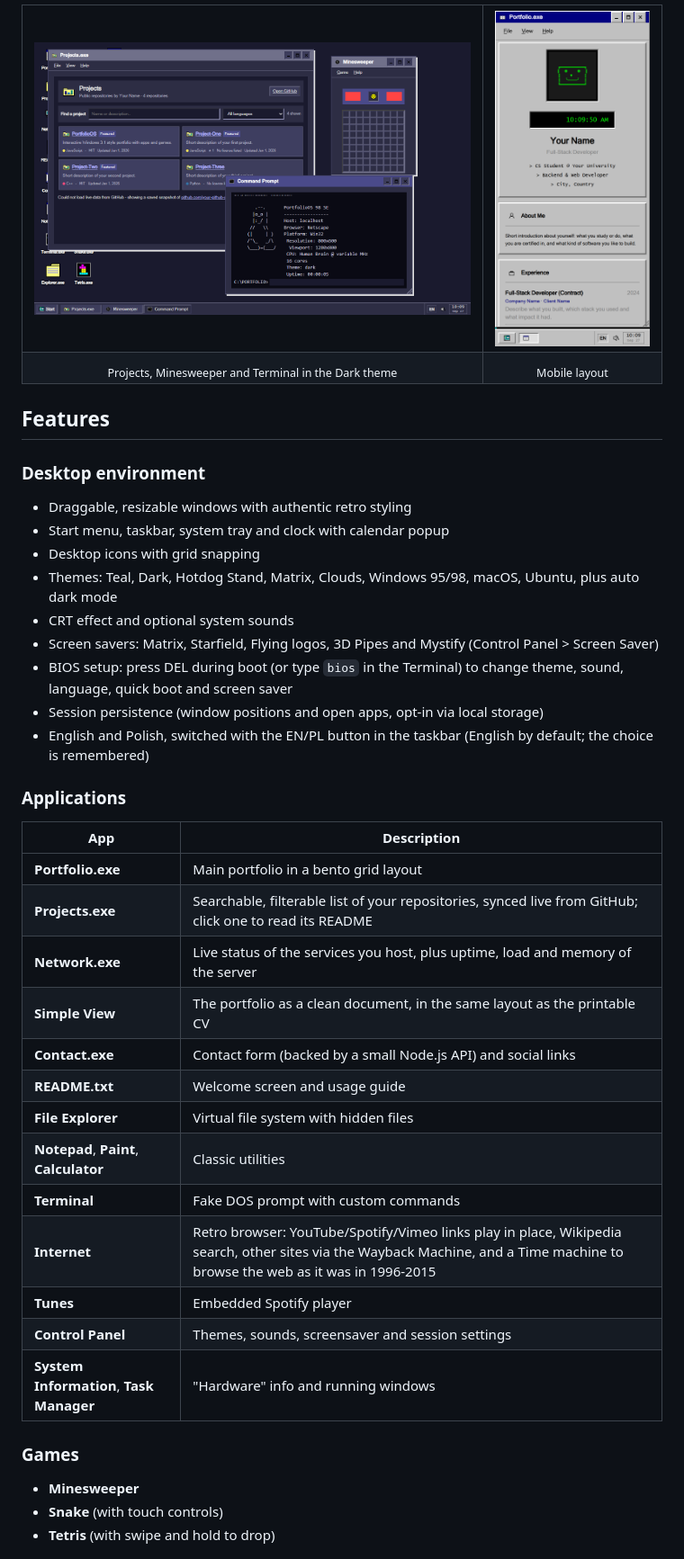
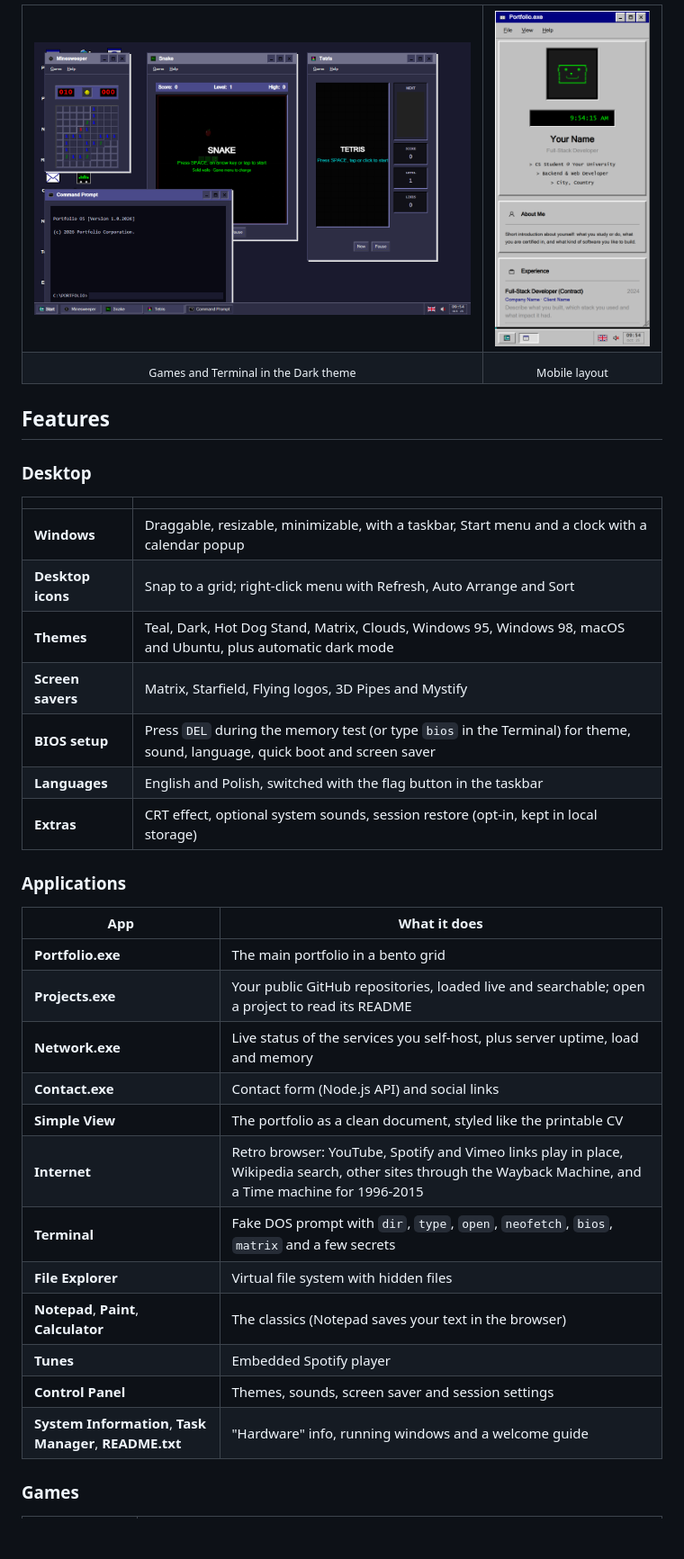
Before and after one commit to al3ksh/PortfolioOS, a Markdown page: README.md, the part around one of its changes. Shown at 90% size. Drawn GitHub-style; pictures changed too: docs/screenshots/apps.png, docs/screenshots/mobile.png; blank space fills up the shorter version.

```diff
--- a/README.md
+++ b/README.md
@@ -14,43 +26,41 @@ A Windows 3.1 inspired desktop environment that works as an interactive develope
     <td width="28%"><img src="docs/screenshots/mobile.png" alt="Portfolio OS on a phone"></td>
   </tr>
   <tr>
-    <td align="center"><sub>Projects, Minesweeper and Terminal in the Dark theme</sub></td>
+    <td align="center"><sub>Games and Terminal in the Dark theme</sub></td>
     <td align="center"><sub>Mobile layout</sub></td>
   </tr>
 </table>
 
 ## Features
 
-### Desktop environment
-- Draggable, resizable windows with authentic retro styling
-- Start menu, taskbar, system tray and clock with calendar popup
-- Desktop icons with grid snapping
-- Themes: Teal, Dark, Hotdog Stand, Matrix, Clouds, Windows 95/98, macOS, Ubuntu, plus auto dark mode
-- CRT effect and optional system sounds
-- Screen savers: Matrix, Starfield, Flying logos, 3D Pipes and Mystify (Control Panel > Screen Saver)
-- BIOS setup: press DEL during boot (or type `bios` in the Terminal) to change theme, sound, language, quick boot and screen saver
-- Session persistence (window positions and open apps, opt-in via local storage)
-- English and Polish, switched with the EN/PL button in the taskbar (English by default; the choice is remembered)
+### Desktop
+
+| | |
+| --- | --- |
+| **Windows** | Draggable, resizable, minimizable, with a taskbar, Start menu and a clock with a calendar popup |
+| **Desktop icons** | Snap to a grid; right-click menu with Refresh, Auto Arrange and Sort |
+| **Themes** | Teal, Dark, Hot Dog Stand, Matrix, Clouds, Windows 95, Windows 98, macOS and Ubuntu, plus automatic dark mode |
+| **Screen savers** | Matrix, Starfield, Flying logos, 3D Pipes and Mystify |
+| **BIOS setup** | Press `DEL` during the memory test (or type `bios` in the Terminal) for theme, sound, language, quick boot and screen saver |
+| **Languages** | English and Polish, switched with the flag button in the taskbar |
+| **Extras** | CRT effect, optional system sounds, session restore (opt-in, kept in local storage) |
 
 ### Applications
-| App | Description |
+
+| App | What it does |
 | --- | --- |
-| **Portfolio.exe** | Main portfolio in a bento grid layout |
-| **Projects.exe** | Searchable, filterable list of your repositories, synced live from GitHub; click one to read its README |
-| **Network.exe** | Live status of the services you host, plus uptime, load and memory of the server |
-| **Simple View** | The portfolio as a clean document, in the same layout as the printable CV |
-| **Contact.exe** | Contact form (backed by a small Node.js API) and social links |
-| **README.txt** | Welcome screen and usage guide |
+| **Portfolio.exe** | The main portfolio in a bento grid |
+| **Projects.exe** | Your public GitHub repositories, loaded live and searchable; open a project to read its README |
+| **Network.exe** | Live status of the services you self-host, plus server uptime, load and memory |
+| **Contact.exe** | Contact form (Node.js API) and social links |
+| **Simple View** | The portfolio as a clean document, styled like the printable CV |
+| **Internet** | Retro browser: YouTube, Spotify and Vimeo links play in place, Wikipedia search, other sites through the Wayback Machine, and a Time machine for 1996-2015 |
+| **Terminal** | Fake DOS prompt with `dir`, `type`, `open`, `neofetch`, `bios`, `matrix` and a few secrets |
 | **File Explorer** | Virtual file system with hidden files |
-| **Notepad**, **Paint**, **Calculator** | Classic utilities |
-| **Terminal** | Fake DOS prompt with custom commands |
-| **Internet** | Retro browser: YouTube/Spotify/Vimeo links play in place, Wikipedia search, other sites via the Wayback Machine, and a Time machine to browse the web as it was in 1996-2015 |
+| **Notepad**, **Paint**, **Calculator** | The classics (Notepad saves your text in the browser) |
 | **Tunes** | Embedded Spotify player |
-| **Control Panel** | Themes, sounds, screensaver and session settings |
-| **System Information**, **Task Manager** | "Hardware" info and running windows |
+| **Control Panel** | Themes, sounds, screen saver and session settings |
+| **System Information**, **Task Manager**, **README.txt** | "Hardware" info, running windows and a welcome guide |
 
 ### Games
-- **Minesweeper**
-- **Snake** (with touch controls)
-- **Tetris** (with swipe and hold to drop)
 
```
Also changed, not shown: other parts of README.md (+95 -59 lines), docs/screenshots/desktop.png, 11 other files.
